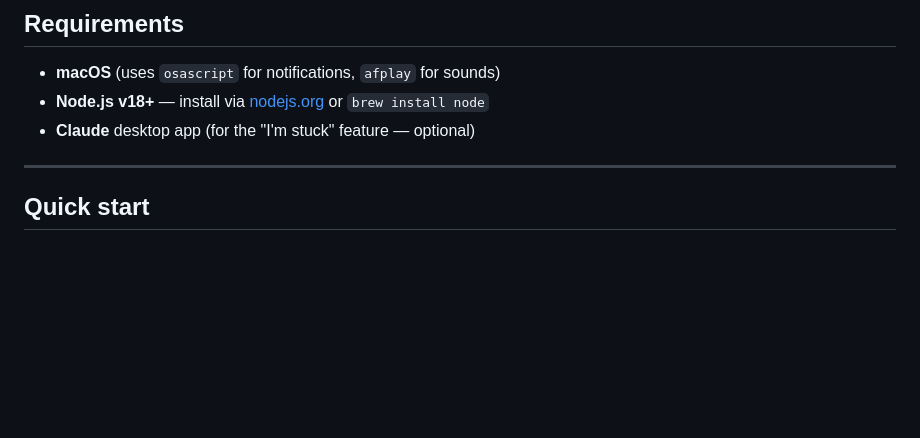
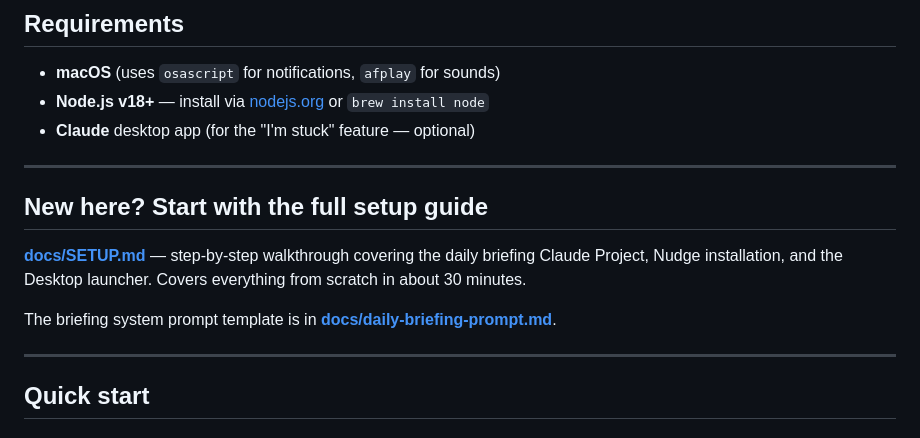
Before and after one commit to 7272gonzalez/nudge, a Markdown page: README.md, the part around the change. GitHub-like rendering; blank space fills up the shorter version.

```diff
--- a/README.md
+++ b/README.md
@@ -27,6 +27,14 @@ blindness. Nudge is a friend, not a taskmaster.
 - **macOS** (uses `osascript` for notifications, `afplay` for sounds)
 - **Node.js v18+** — install via [nodejs.org](https://nodejs.org) or `brew install node`
 - **Claude** desktop app (for the "I'm stuck" feature — optional)
+
+---
+
+## New here? Start with the full setup guide
+
+**[docs/SETUP.md](docs/SETUP.md)** — step-by-step walkthrough covering the daily briefing Claude Project, Nudge installation, and the Desktop launcher. Covers everything from scratch in about 30 minutes.
+
+The briefing system prompt template is in **[docs/daily-briefing-prompt.md](docs/daily-briefing-prompt.md)**.
 
 ---
 
```
Also changed, not shown: docs/SETUP.md (added, +206 -0 lines), docs/daily-briefing-prompt.md (added, +113 -0 lines).
